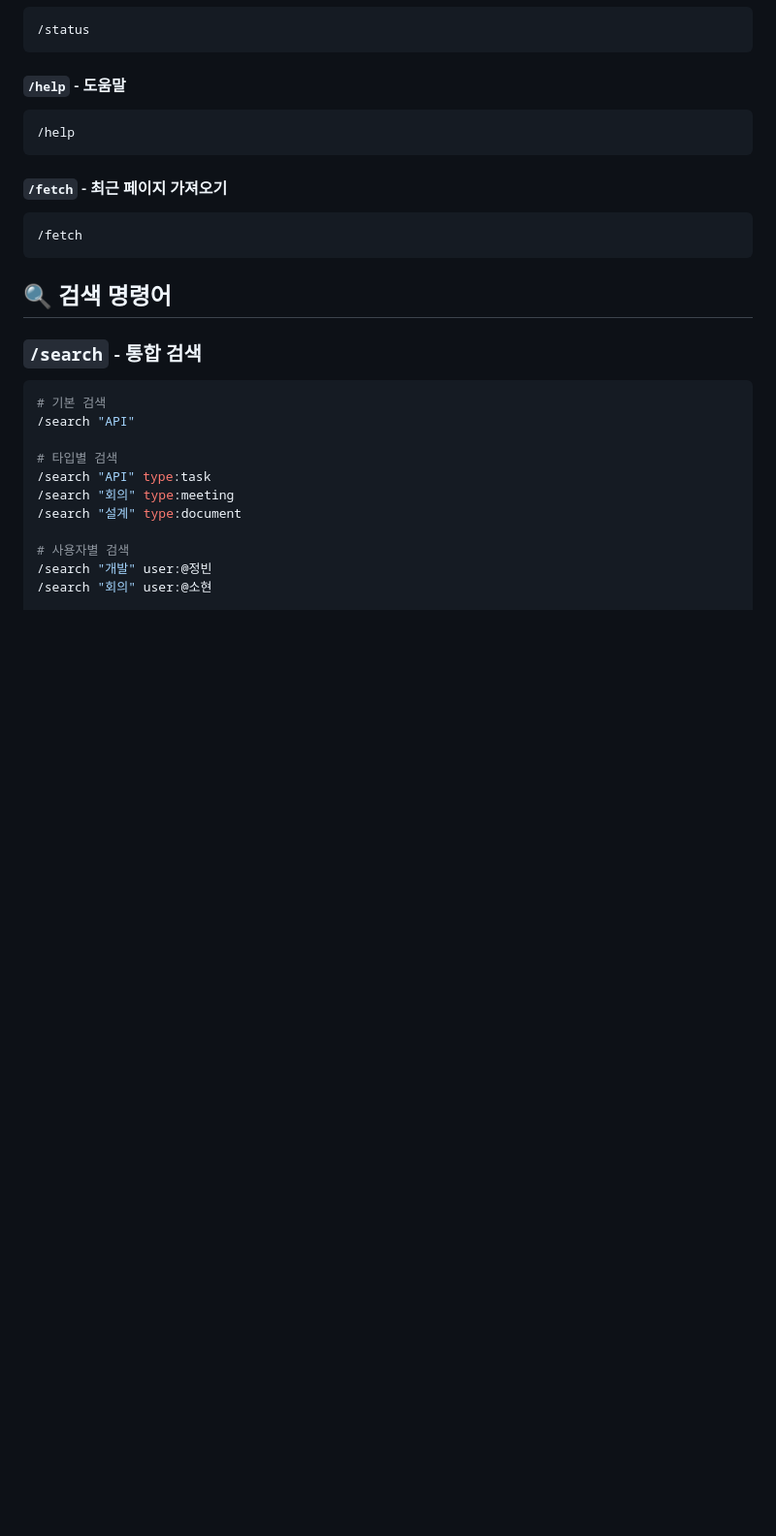
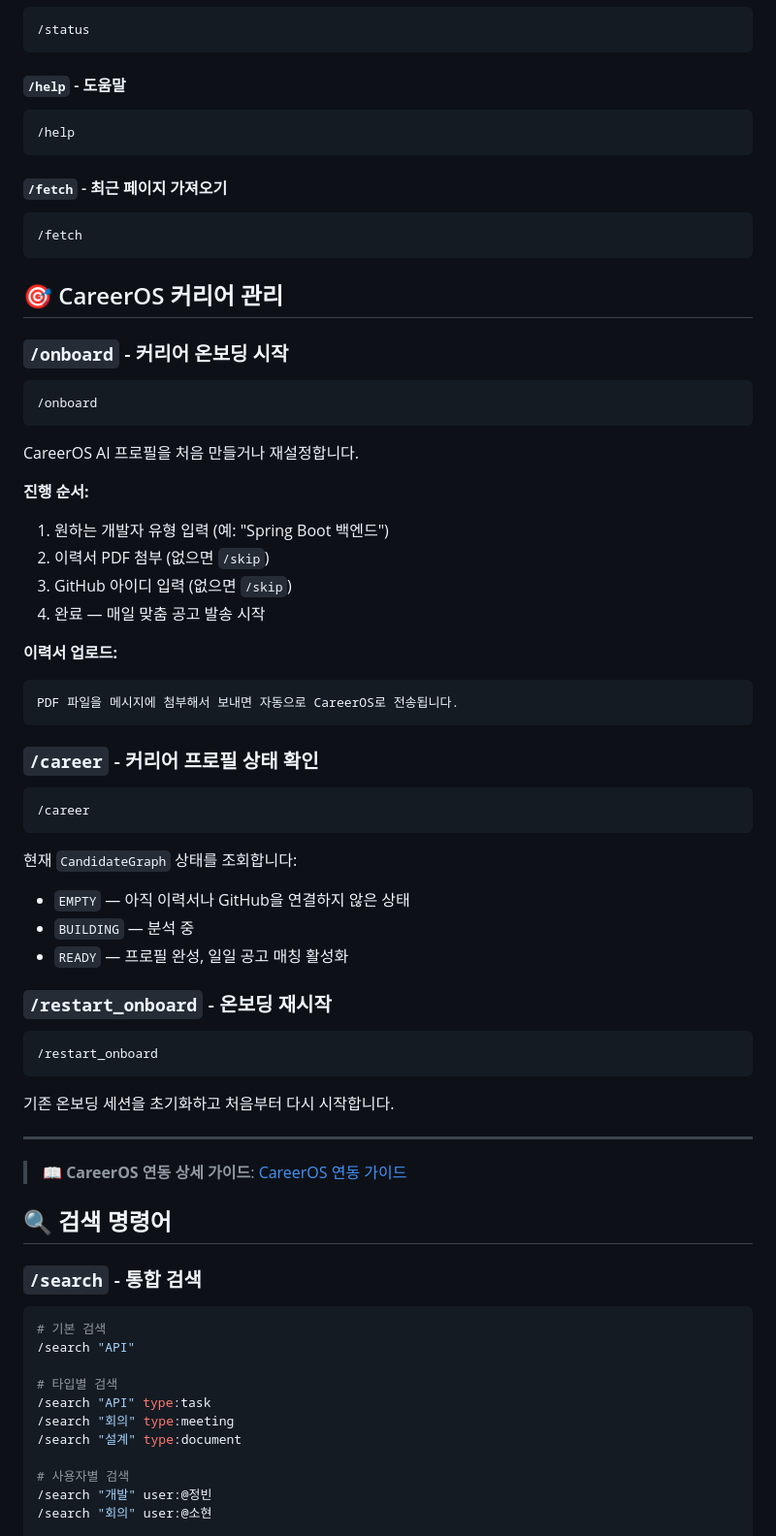
Before and after one commit to leebeanbin/dinobot, a Markdown page: docs/COMMANDS.md, the part around the change. Shown at 97% size. Drawn GitHub-style; blank space fills up the shorter version.

````diff
--- a/docs/COMMANDS.md
+++ b/docs/COMMANDS.md
@@ -62,6 +62,50 @@
 ```bash
 /fetch
 ```
+
+## 🎯 CareerOS 커리어 관리
+
+### `/onboard` - 커리어 온보딩 시작
+
+```bash
+/onboard
+```
+
+CareerOS AI 프로필을 처음 만들거나 재설정합니다.
+
+**진행 순서:**
+1. 원하는 개발자 유형 입력 (예: "Spring Boot 백엔드")
+2. 이력서 PDF 첨부 (없으면 `/skip`)
+3. GitHub 아이디 입력 (없으면 `/skip`)
+4. 완료 — 매일 맞춤 공고 발송 시작
+
+**이력서 업로드:**
+```
+PDF 파일을 메시지에 첨부해서 보내면 자동으로 CareerOS로 전송됩니다.
+```
+
+### `/career` - 커리어 프로필 상태 확인
+
+```bash
+/career
+```
+
+현재 `CandidateGraph` 상태를 조회합니다:
+- `EMPTY` — 아직 이력서나 GitHub을 연결하지 않은 상태
+- `BUILDING` — 분석 중
+- `READY` — 프로필 완성, 일일 공고 매칭 활성화
+
+### `/restart_onboard` - 온보딩 재시작
+
+```bash
+/restart_onboard
+```
+
+기존 온보딩 세션을 초기화하고 처음부터 다시 시작합니다.
+
+---
+
+> 📖 **CareerOS 연동 상세 가이드**: [CareerOS 연동 가이드](CAREEROS_INTEGRATION.md)
 
 ## 🔍 검색 명령어
 
````
Also changed, not shown: README.md (+142 -25 lines), docs/CAREEROS_INTEGRATION.md (added, +222 -0 lines).
